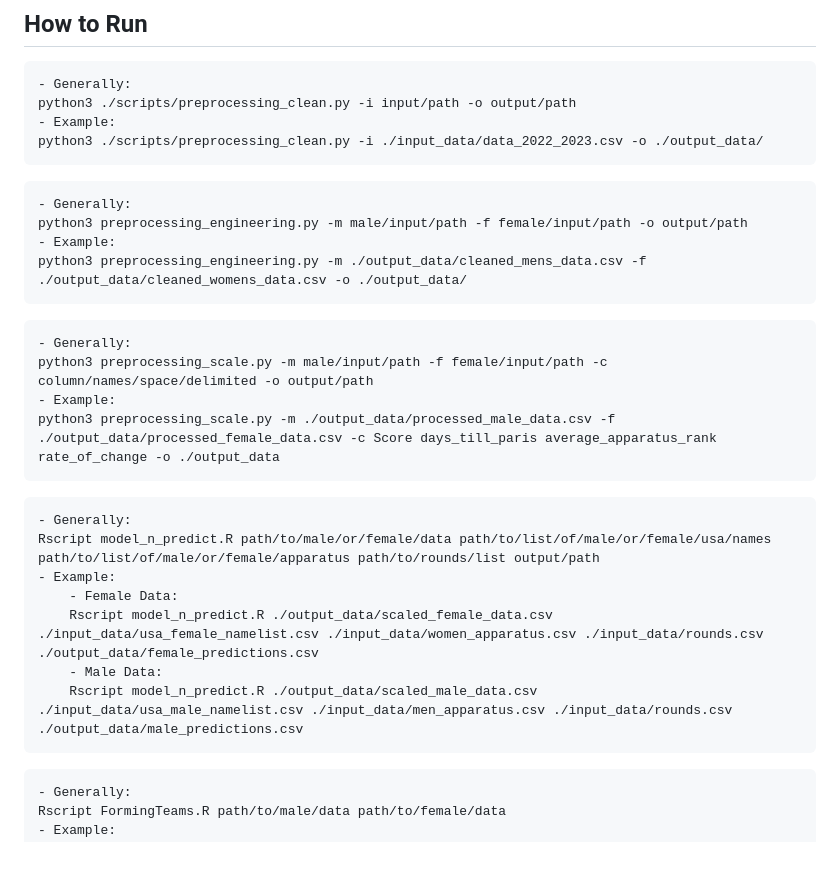
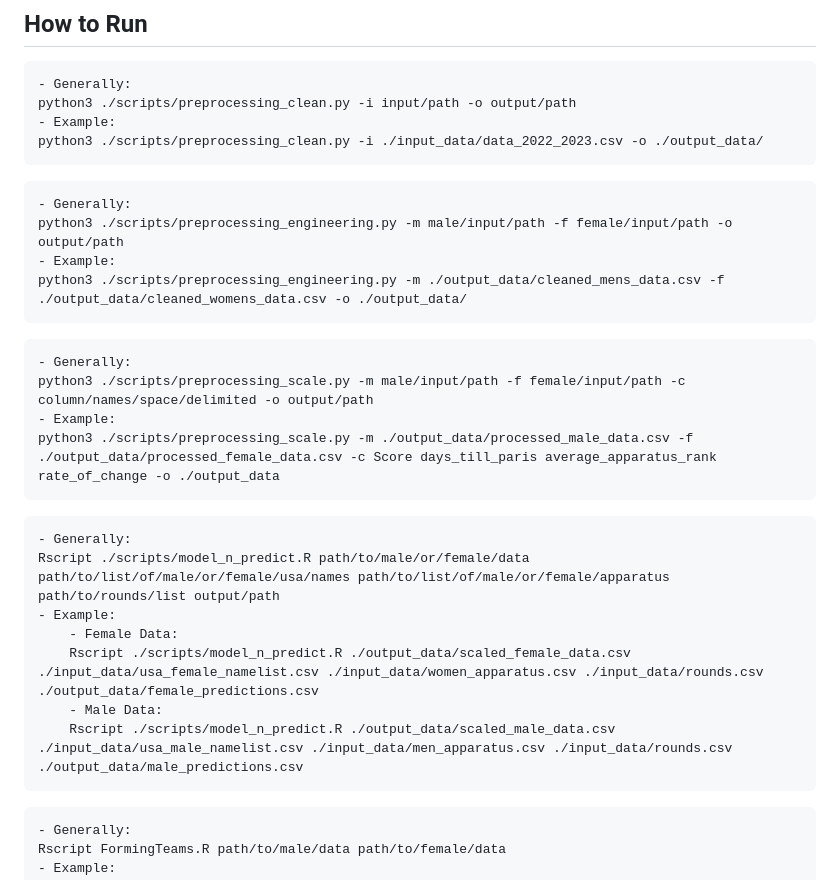
Before and after one commit to rsethi21/dataChallenge2023, a Markdown page: README.md, the part around the change. Rendered like a GitHub page; blank space fills up the shorter version.

````diff
--- a/README.md
+++ b/README.md
@@ -28,24 +28,24 @@ python3 ./scripts/preprocessing_clean.py -i ./input_data/data_2022_2023.csv -o .
 ```
 ```
 - Generally:
-python3 preprocessing_engineering.py -m male/input/path -f female/input/path -o output/path
+python3 ./scripts/preprocessing_engineering.py -m male/input/path -f female/input/path -o output/path
 - Example:
-python3 preprocessing_engineering.py -m ./output_data/cleaned_mens_data.csv -f ./output_data/cleaned_womens_data.csv -o ./output_data/
+python3 ./scripts/preprocessing_engineering.py -m ./output_data/cleaned_mens_data.csv -f ./output_data/cleaned_womens_data.csv -o ./output_data/
 ```
 ```
 - Generally:
-python3 preprocessing_scale.py -m male/input/path -f female/input/path -c column/names/space/delimited -o output/path
+python3 ./scripts/preprocessing_scale.py -m male/input/path -f female/input/path -c column/names/space/delimited -o output/path
 - Example:
-python3 preprocessing_scale.py -m ./output_data/processed_male_data.csv -f ./output_data/processed_female_data.csv -c Score days_till_paris average_apparatus_rank rate_of_change -o ./output_data
+python3 ./scripts/preprocessing_scale.py -m ./output_data/processed_male_data.csv -f ./output_data/processed_female_data.csv -c Score days_till_paris average_apparatus_rank rate_of_change -o ./output_data
 ```
 ```
 - Generally:
-Rscript model_n_predict.R path/to/male/or/female/data path/to/list/of/male/or/female/usa/names path/to/list/of/male/or/female/apparatus path/to/rounds/list output/path
+Rscript ./scripts/model_n_predict.R path/to/male/or/female/data path/to/list/of/male/or/female/usa/names path/to/list/of/male/or/female/apparatus path/to/rounds/list output/path
 - Example:
 	- Female Data:
-	Rscript model_n_predict.R ./output_data/scaled_female_data.csv ./input_data/usa_female_namelist.csv ./input_data/women_apparatus.csv ./input_data/rounds.csv ./output_data/female_predictions.csv
+	Rscript ./scripts/model_n_predict.R ./output_data/scaled_female_data.csv ./input_data/usa_female_namelist.csv ./input_data/women_apparatus.csv ./input_data/rounds.csv ./output_data/female_predictions.csv
 	- Male Data:
-	Rscript model_n_predict.R ./output_data/scaled_male_data.csv ./input_data/usa_male_namelist.csv ./input_data/men_apparatus.csv ./input_data/rounds.csv ./output_data/male_predictions.csv
+	Rscript ./scripts/model_n_predict.R ./output_data/scaled_male_data.csv ./input_data/usa_male_namelist.csv ./input_data/men_apparatus.csv ./input_data/rounds.csv ./output_data/male_predictions.csv
 ```
 ```
 - Generally:
````
